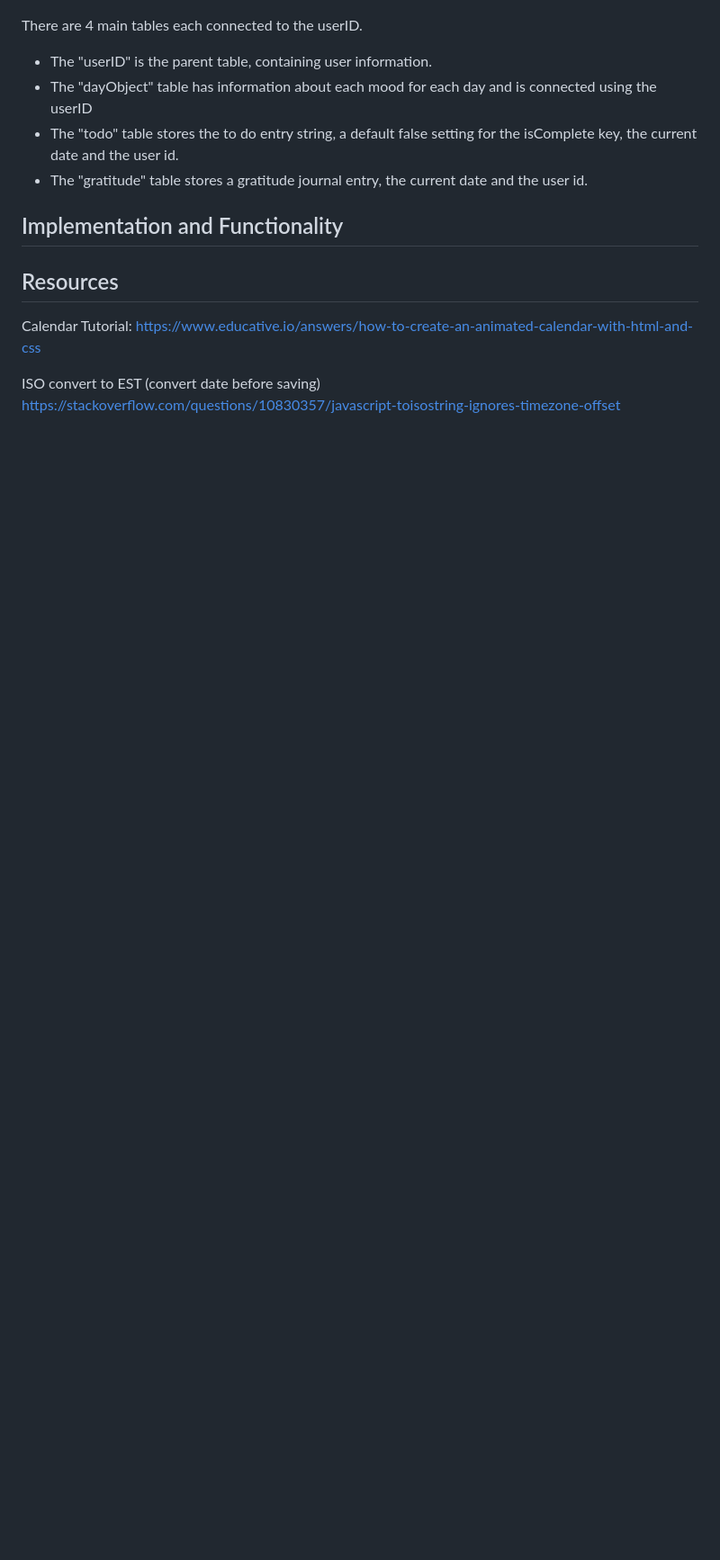
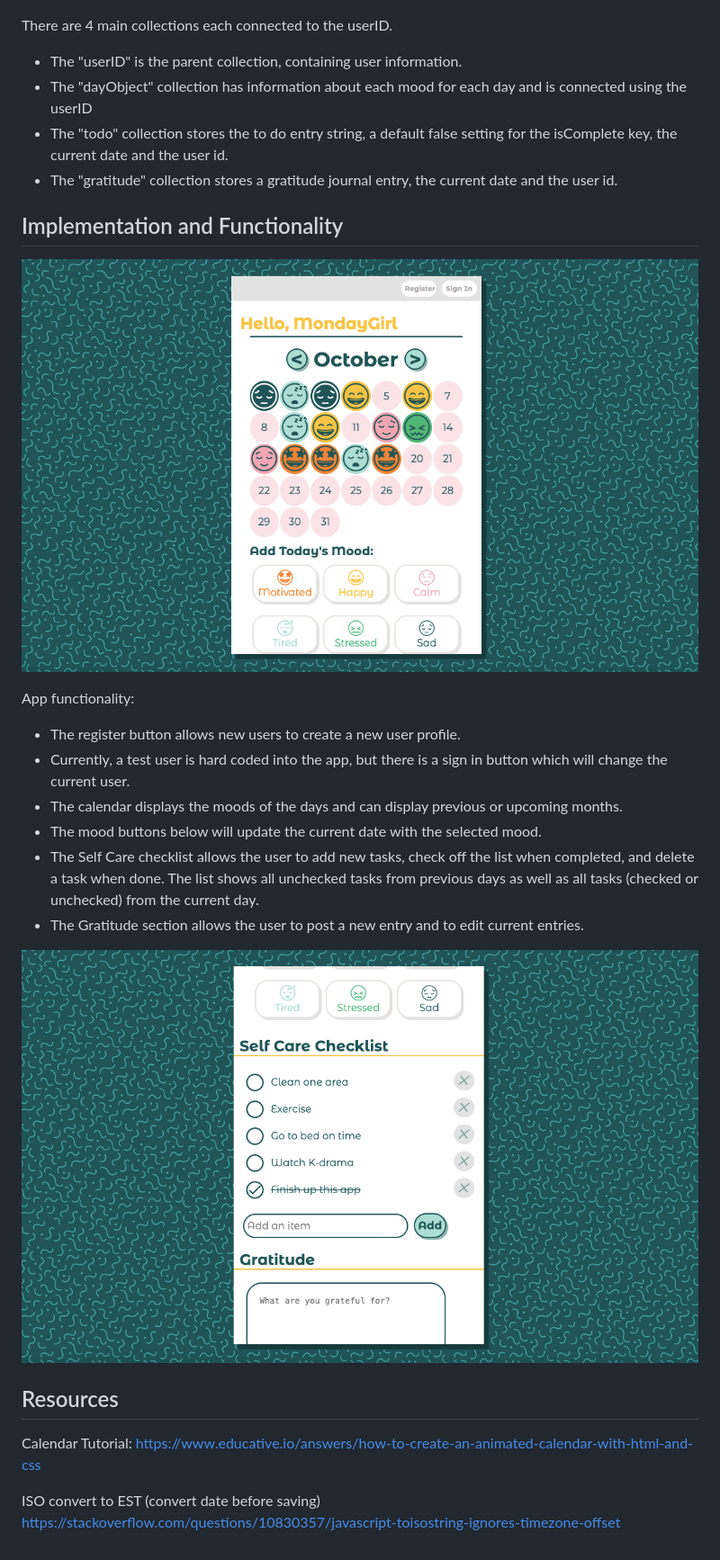
Before and after one commit to darcystruble/self-care-app, a Markdown page: README.md, the part around the change printed below. Shown: that part at 90% size. Drawn GitHub-style; pictures changed too: assets/Self-Care-App-1.png (added), assets/Self-Care-App-2.png (added); blank space fills up the shorter version.

```diff
--- a/README.md
+++ b/README.md
@@ -23,14 +20,25 @@ Below is an initial rendering with the general layout of the app.
 
 ![ERD](./assets/ERD3.png)
 
-There are 4 main tables each connected to the userID.
-- The "userID" is the parent table, containing user information.
-- The "dayObject" table has information about each mood for each day and is connected using the userID
-- The "todo" table stores the to do entry string, a default false setting for the isComplete key, the current date and the user id.
-- The "gratitude" table stores a gratitude journal entry, the current date and the user id.
+There are 4 main collections each connected to the userID.
+- The "userID" is the parent collection, containing user information.
+- The "dayObject" collection has information about each mood for each day and is connected using the userID
+- The "todo" collection stores the to do entry string, a default false setting for the isComplete key, the current date and the user id.
+- The "gratitude" collection stores a gratitude journal entry, the current date and the user id.
 
 ## Implementation and Functionality
 
+![App Photo 1](./assets/Self-Care-App-1.png)
+
+App functionality:
+- The register button allows new users to create a new user profile.
+- Currently, a test user is hard coded into the app, but there is a sign in button which will change the current user.
+- The calendar displays the moods of the days and can display previous or upcoming months.
+- The mood buttons below will update the current date with the selected mood.
+- The Self Care checklist allows the user to add new tasks, check off the list when completed, and delete a task when done. The list shows all unchecked tasks from previous days as well as all tasks (checked or unchecked) from the current day.
+- The Gratitude section allows the user to post a new entry and to edit current entries.
+
+![App Photo 2](./assets/Self-Care-App-2.png)
 
 ## Resources
 
```
Also changed, not shown: other parts of README.md (+3 -6 lines), assets/Self-Care-App-3.png (added), assets/Self-Care-App-Main.png (added), 2 other files.
